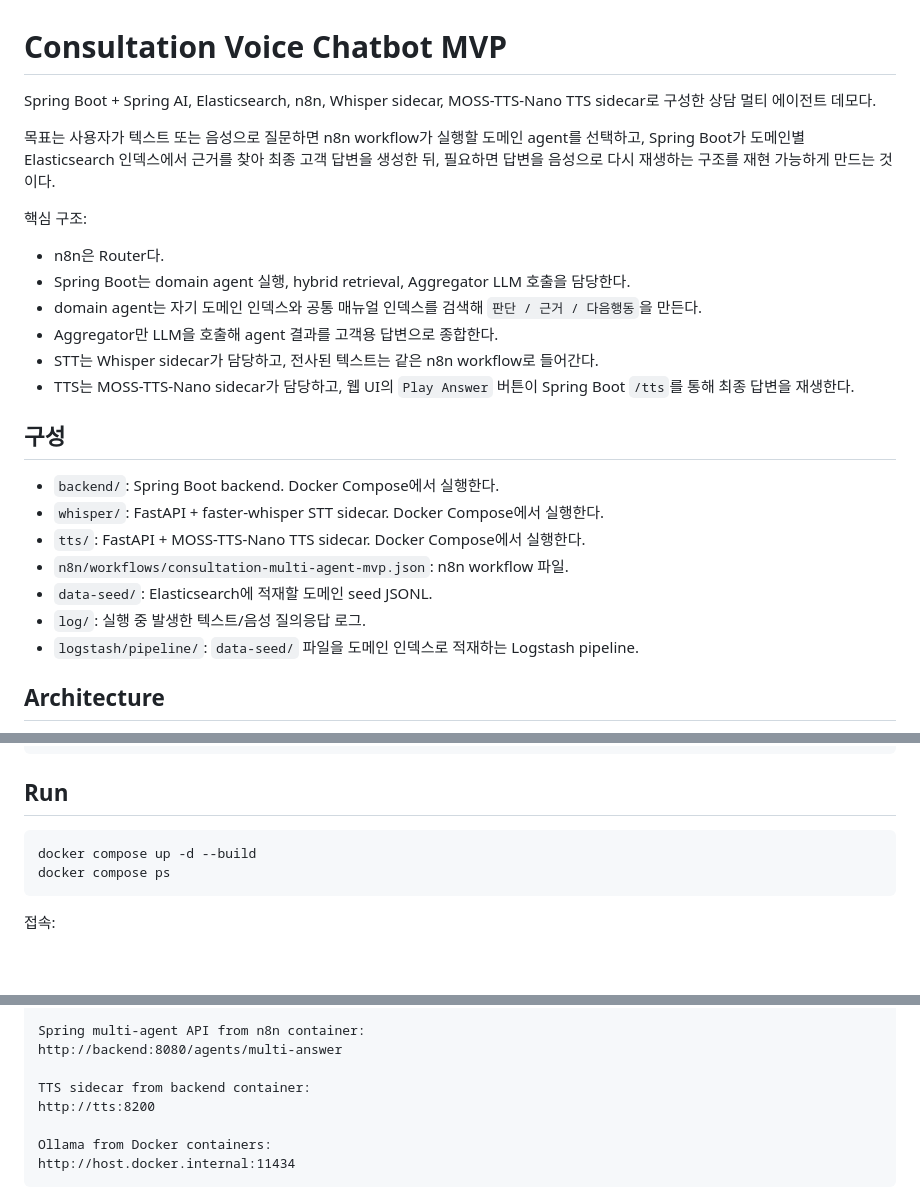
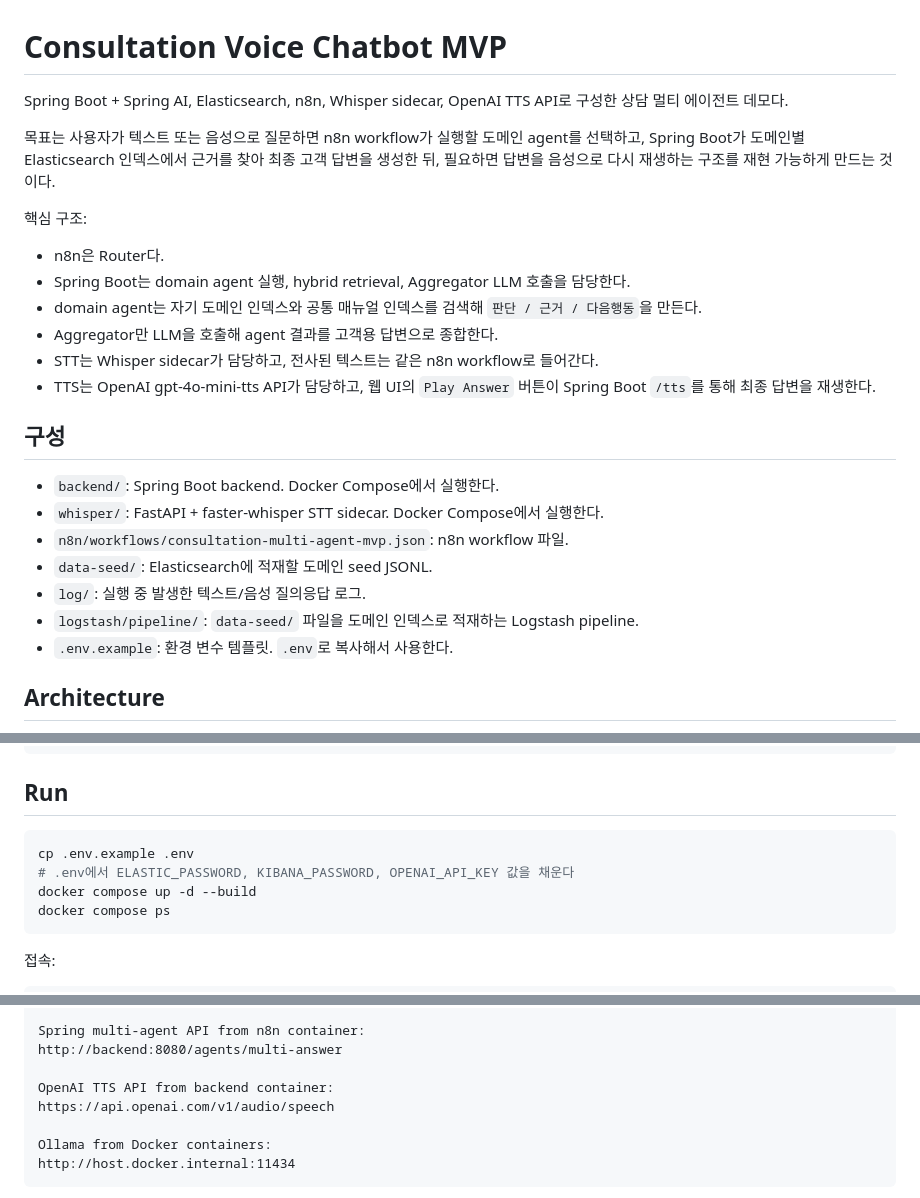
Before and after one commit to kkkwp/hybrid-rag-voicebot, a Markdown page: README.md, 3 parts joined by grey strips. Drawn GitHub-style; blank space fills up the shorter version.

````diff
--- a/README.md
+++ b/README.md
@@ -1,6 +1,6 @@
 # Consultation Voice Chatbot MVP
 
-Spring Boot + Spring AI, Elasticsearch, n8n, Whisper sidecar, MOSS-TTS-Nano TTS sidecar로 구성한 상담 멀티 에이전트 데모다.
+Spring Boot + Spring AI, Elasticsearch, n8n, Whisper sidecar, OpenAI TTS API로 구성한 상담 멀티 에이전트 데모다.
 
 목표는 사용자가 텍스트 또는 음성으로 질문하면 n8n workflow가 실행할 도메인 agent를 선택하고, Spring Boot가 도메인별 Elasticsearch 인덱스에서 근거를 찾아 최종 고객 답변을 생성한 뒤, 필요하면 답변을 음성으로 다시 재생하는 구조를 재현 가능하게 만드는 것이다.
 
@@ -11,17 +11,17 @@ Spring Boot + Spring AI, Elasticsearch, n8n, Whisper sidecar, MOSS-TTS-Nano TTS
 - domain agent는 자기 도메인 인덱스와 공통 매뉴얼 인덱스를 검색해 `판단 / 근거 / 다음행동`을 만든다.
 - Aggregator만 LLM을 호출해 agent 결과를 고객용 답변으로 종합한다.
 - STT는 Whisper sidecar가 담당하고, 전사된 텍스트는 같은 n8n workflow로 들어간다.
-- TTS는 MOSS-TTS-Nano sidecar가 담당하고, 웹 UI의 `Play Answer` 버튼이 Spring Boot `/tts`를 통해 최종 답변을 재생한다.
+- TTS는 OpenAI gpt-4o-mini-tts API가 담당하고, 웹 UI의 `Play Answer` 버튼이 Spring Boot `/tts`를 통해 최종 답변을 재생한다.
 
 ## 구성
 
 - `backend/`: Spring Boot backend. Docker Compose에서 실행한다.
 - `whisper/`: FastAPI + faster-whisper STT sidecar. Docker Compose에서 실행한다.
-- `tts/`: FastAPI + MOSS-TTS-Nano TTS sidecar. Docker Compose에서 실행한다.
 - `n8n/workflows/consultation-multi-agent-mvp.json`: n8n workflow 파일.
 - `data-seed/`: Elasticsearch에 적재할 도메인 seed JSONL.
 - `log/`: 실행 중 발생한 텍스트/음성 질의응답 로그.
 - `logstash/pipeline/`: `data-seed/` 파일을 도메인 인덱스로 적재하는 Logstash pipeline.
+- `.env.example`: 환경 변수 템플릿. `.env`로 복사해서 사용한다.
 
 ## Architecture
 
@@ -187,6 +190,8 @@ ollama serve &
 ## Run
 
 ```bash
+cp .env.example .env
+# .env에서 ELASTIC_PASSWORD, KIBANA_PASSWORD, OPENAI_API_KEY 값을 채운다
 docker compose up -d --build
 docker compose ps
 ```
@@ -395,8 +402,8 @@ http://n8n:5678/webhook-test/consultation-multi-agent
 Spring multi-agent API from n8n container:
 http://backend:8080/agents/multi-answer
 
-TTS sidecar from backend container:
-http://tts:8200
+OpenAI TTS API from backend container:
+https://api.openai.com/v1/audio/speech
 
 Ollama from Docker containers:
 http://host.docker.internal:11434
````
Also changed, not shown: other parts of README.md (+12 -7 lines).
